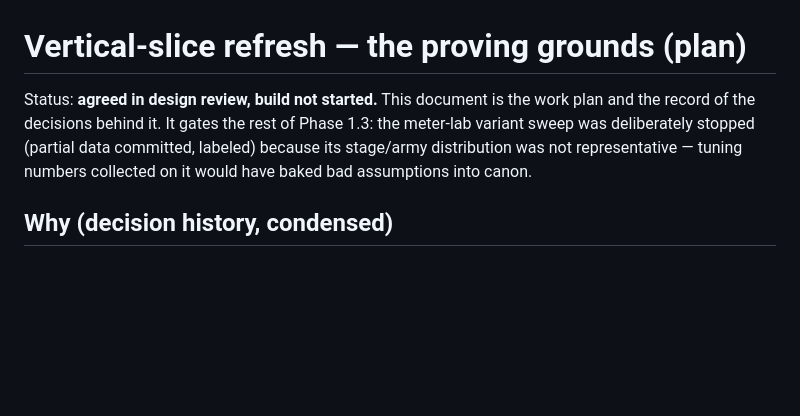
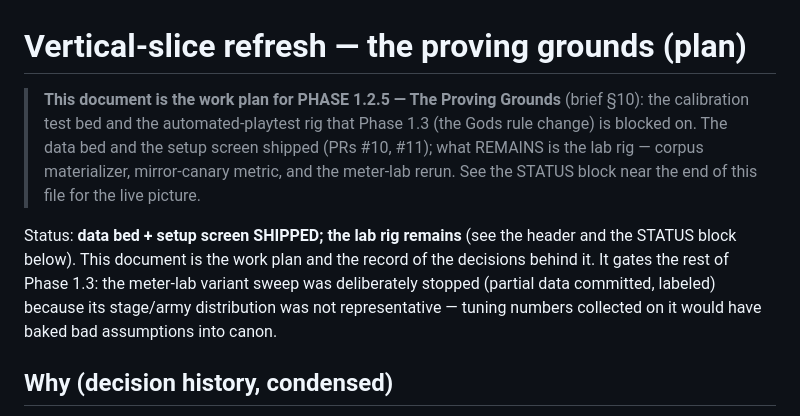
Before and after one commit to lt-lit/dungeoncrawlerking, a Markdown page: play/SLICE-REFRESH-PLAN.md, the part around the change. GitHub-like rendering; blank space fills up the shorter version.

```diff
--- a/play/SLICE-REFRESH-PLAN.md
+++ b/play/SLICE-REFRESH-PLAN.md
@@ -1,8 +1,15 @@
 # Vertical-slice refresh — the proving grounds (plan)
 
-Status: **agreed in design review, build not started.** This document is the
-work plan and the record of the decisions behind it. It gates the rest of
-Phase 1.3: the meter-lab variant sweep was deliberately stopped (partial
+> **This document is the work plan for PHASE 1.2.5 — The Proving Grounds**
+> (brief §10): the calibration test bed and the automated-playtest rig that
+> Phase 1.3 (the Gods rule change) is blocked on. The data bed and the setup
+> screen shipped (PRs #10, #11); what REMAINS is the lab rig — corpus
+> materializer, mirror-canary metric, and the meter-lab rerun. See the
+> STATUS block near the end of this file for the live picture.
+
+Status: **data bed + setup screen SHIPPED; the lab rig remains** (see the
+header and the STATUS block below). This document is the work plan and the
+record of the decisions behind it. It gates the rest of Phase 1.3: the meter-lab variant sweep was deliberately stopped (partial
 data committed, labeled) because its stage/army distribution was not
 representative — tuning numbers collected on it would have baked bad
 assumptions into canon.
```
Also changed, not shown: CLAUDE.md (+18 -8 lines), dungeon-crawler-king-prototype-brief.md (+2 -1 lines).
